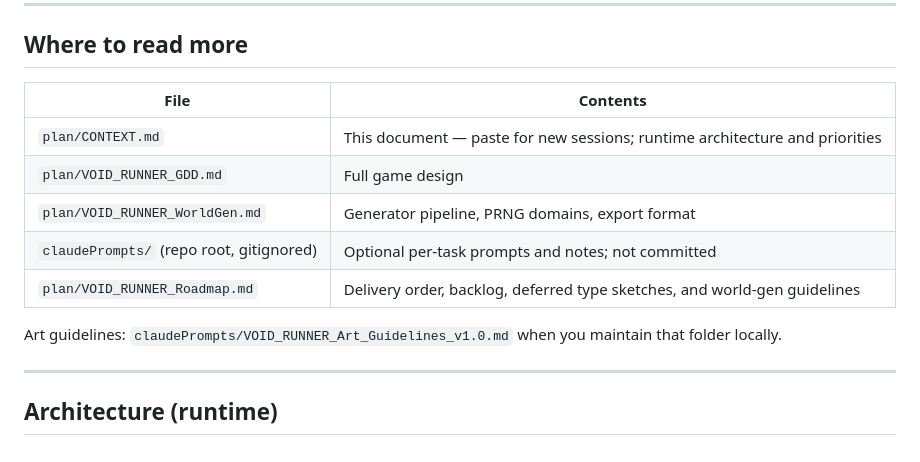
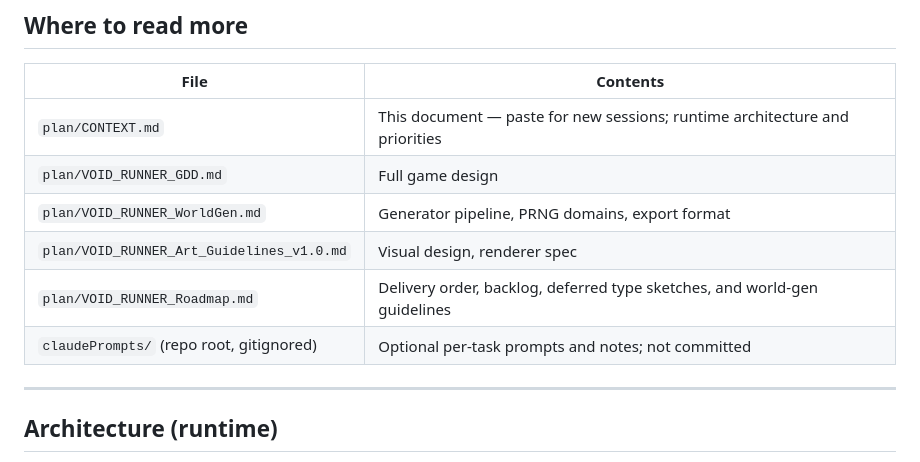
Before and after one commit to Yadaxim/void-runner, a Markdown page: plan/CONTEXT.md, the part around the change. Rendered like a GitHub page.

```diff
--- a/plan/CONTEXT.md
+++ b/plan/CONTEXT.md
@@ -44,10 +44,9 @@ Vanilla DOM — no React/Vue.
 | `plan/CONTEXT.md` | This document — paste for new sessions; runtime architecture and priorities |
 | `plan/VOID_RUNNER_GDD.md` | Full game design |
 | `plan/VOID_RUNNER_WorldGen.md` | Generator pipeline, PRNG domains, export format |
+| `plan/VOID_RUNNER_Art_Guidelines_v1.0.md` | Visual design, renderer spec |
+| `plan/VOID_RUNNER_Roadmap.md` | Delivery order, backlog, deferred type sketches, and world-gen guidelines |
 | `claudePrompts/` (repo root, gitignored) | Optional per-task prompts and notes; not committed |
-| `plan/VOID_RUNNER_Roadmap.md` | Delivery order, backlog, deferred type sketches, and world-gen guidelines |
-
-Art guidelines: `claudePrompts/VOID_RUNNER_Art_Guidelines_v1.0.md` when you maintain that folder locally.
 
 ---
 
```
Also changed, not shown: plan/VOID_RUNNER_Art_Guidelines_v1.0.md (added, +344 -0 lines).
